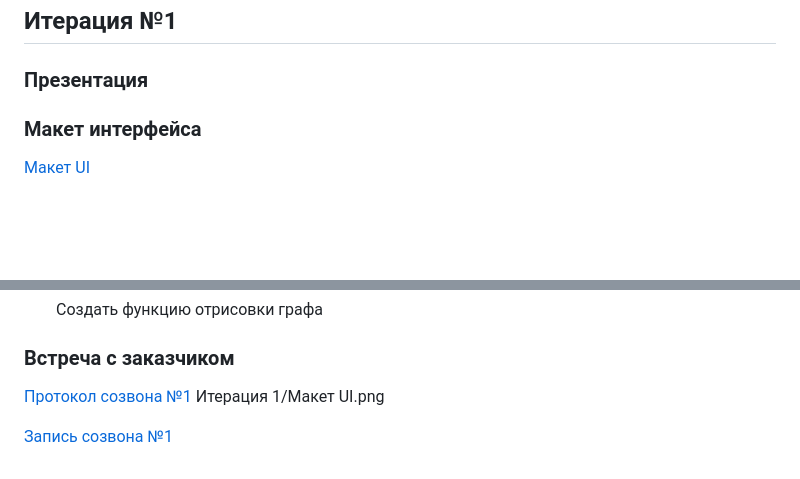
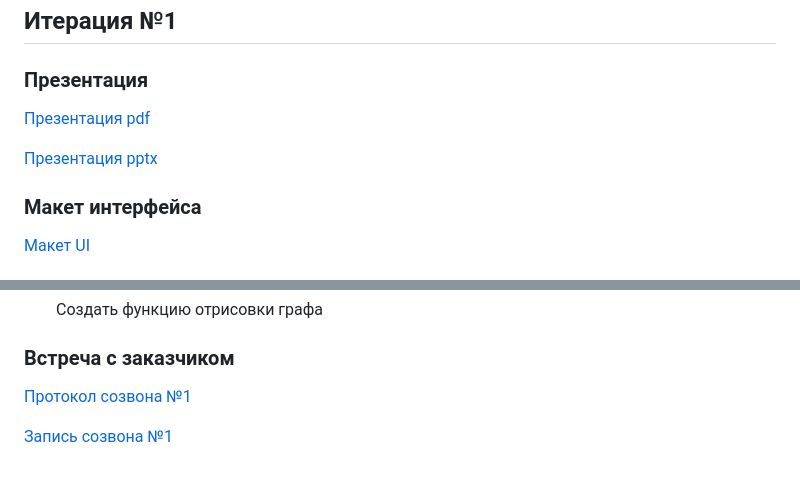
Before and after one commit to moevm/mse1h2026-maps, a Markdown page: reports.md, 2 parts joined by grey strips. Rendered like a GitHub page; blank space fills up the shorter version.

```diff
--- a/reports.md
+++ b/reports.md
@@ -77,6 +77,9 @@
 
 ## Итерация №1
 ### Презентация
+[Презентация pdf](Итерация%201/Презентация%201-й%20итерации.pdf)
+
+[Презентация pptx](Итерация%201/Презентация%201-й%20итерации.pptx)
 
 ### Макет интерфейса
 [Макет UI](Итерация%201/Макет%20UI.png)
@@ -126,6 +129,6 @@
 
 
 ### Встреча с заказчиком
-[Протокол созвона №1](Итерация%201/Созвон_№1_19.02.md) Итерация 1/Макет UI.png
+[Протокол созвона №1](Итерация%201/Созвон_№1_19.02.md)
 
 [Запись созвона №1](https://drive.google.com/file/d/1F1Eya7_KoiJb0XaC5ZJmBJ9Fcsg79gn2/view?usp=drive_link)
```
